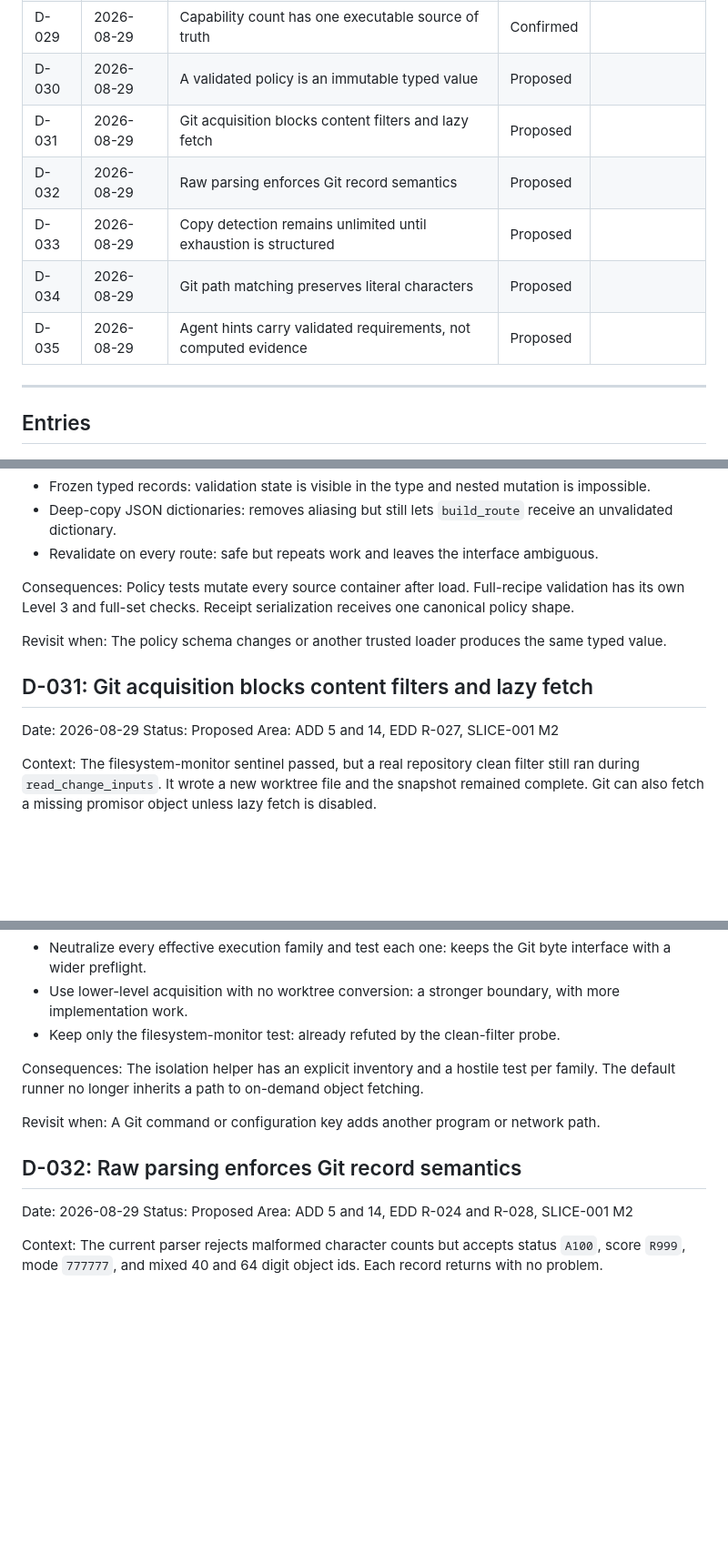
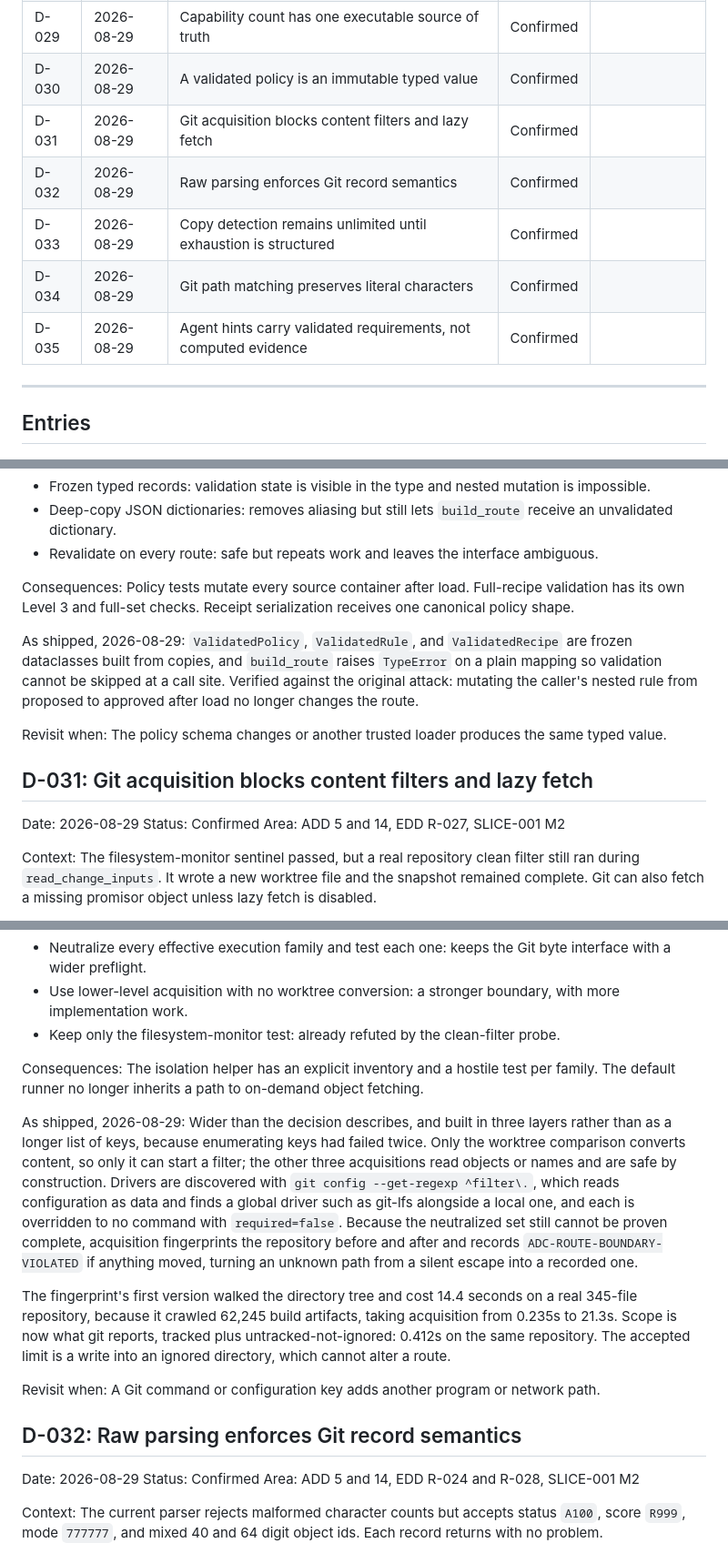
Before and after one commit to LynxTWO/anti-dark-code-skill, a Markdown page: design/routing/DECISION-LOG.md, 3 parts joined by grey strips. Shown at 91% size. Drawn GitHub-style; blank space fills up the shorter version.

```diff
--- a/design/routing/DECISION-LOG.md
+++ b/design/routing/DECISION-LOG.md
@@ -46,12 +46,12 @@ The documents state what is true. This log preserves why, what else was consider
 | D-027 | 2026-08-29 | Acquisition proves framing and preserves copy and mode signals | Confirmed | |
 | D-028 | 2026-08-29 | Fact output validates enums and has one cross-platform order | Confirmed | |
 | D-029 | 2026-08-29 | Capability count has one executable source of truth | Confirmed | |
-| D-030 | 2026-08-29 | A validated policy is an immutable typed value | Proposed | |
-| D-031 | 2026-08-29 | Git acquisition blocks content filters and lazy fetch | Proposed | |
-| D-032 | 2026-08-29 | Raw parsing enforces Git record semantics | Proposed | |
-| D-033 | 2026-08-29 | Copy detection remains unlimited until exhaustion is structured | Proposed | |
-| D-034 | 2026-08-29 | Git path matching preserves literal characters | Proposed | |
-| D-035 | 2026-08-29 | Agent hints carry validated requirements, not computed evidence | Proposed | |
+| D-030 | 2026-08-29 | A validated policy is an immutable typed value | Confirmed | |
+| D-031 | 2026-08-29 | Git acquisition blocks content filters and lazy fetch | Confirmed | |
+| D-032 | 2026-08-29 | Raw parsing enforces Git record semantics | Confirmed | |
+| D-033 | 2026-08-29 | Copy detection remains unlimited until exhaustion is structured | Confirmed | |
+| D-034 | 2026-08-29 | Git path matching preserves literal characters | Confirmed | |
+| D-035 | 2026-08-29 | Agent hints carry validated requirements, not computed evidence | Confirmed | |
 
 ---
 
@@ -834,13 +834,16 @@ Options considered:
 Consequences:
 Policy tests mutate every source container after load. Full-recipe validation has its own Level 3 and full-set checks. Receipt serialization receives one canonical policy shape.
 
+As shipped, 2026-08-29:
+`ValidatedPolicy`, `ValidatedRule`, and `ValidatedRecipe` are frozen dataclasses built from copies, and `build_route` raises `TypeError` on a plain mapping so validation cannot be skipped at a call site. Verified against the original attack: mutating the caller's nested rule from proposed to approved after load no longer changes the route.
+
 Revisit when:
 The policy schema changes or another trusted loader produces the same typed value.
 
 ## D-031: Git acquisition blocks content filters and lazy fetch
 
 Date: 2026-08-29
-Status: Proposed
+Status: Confirmed
 Area: ADD 5 and 14, EDD R-027, SLICE-001 M2
 
 Context:
@@ -860,13 +863,18 @@ Options considered:
 Consequences:
 The isolation helper has an explicit inventory and a hostile test per family. The default runner no longer inherits a path to on-demand object fetching.
 
+As shipped, 2026-08-29:
+Wider than the decision describes, and built in three layers rather than as a longer list of keys, because enumerating keys had failed twice. Only the worktree comparison converts content, so only it can start a filter; the other three acquisitions read objects or names and are safe by construction. Drivers are discovered with `git config --get-regexp ^filter\.`, which reads configuration as data and finds a global driver such as git-lfs alongside a local one, and each is overridden to no command with `required=false`. Because the neutralized set still cannot be proven complete, acquisition fingerprints the repository before and after and records `ADC-ROUTE-BOUNDARY-VIOLATED` if anything moved, turning an unknown path from a silent escape into a recorded one.
+
+The fingerprint's first version walked the directory tree and cost 14.4 seconds on a real 345-file repository, because it crawled 62,245 build artifacts, taking acquisition from 0.235s to 21.3s. Scope is now what git reports, tracked plus untracked-not-ignored: 0.412s on the same repository. The accepted limit is a write into an ignored directory, which cannot alter a route.
+
 Revisit when:
 A Git command or configuration key adds another program or network path.
 
 ## D-032: Raw parsing enforces Git record semantics
 
 Date: 2026-08-29
-Status: Proposed
+Status: Confirmed
 Area: ADD 5 and 14, EDD R-024 and R-028, SLICE-001 M2
 
 Context:
```
Also changed, not shown: other parts of design/routing/DECISION-LOG.md (+16 -4 lines).
